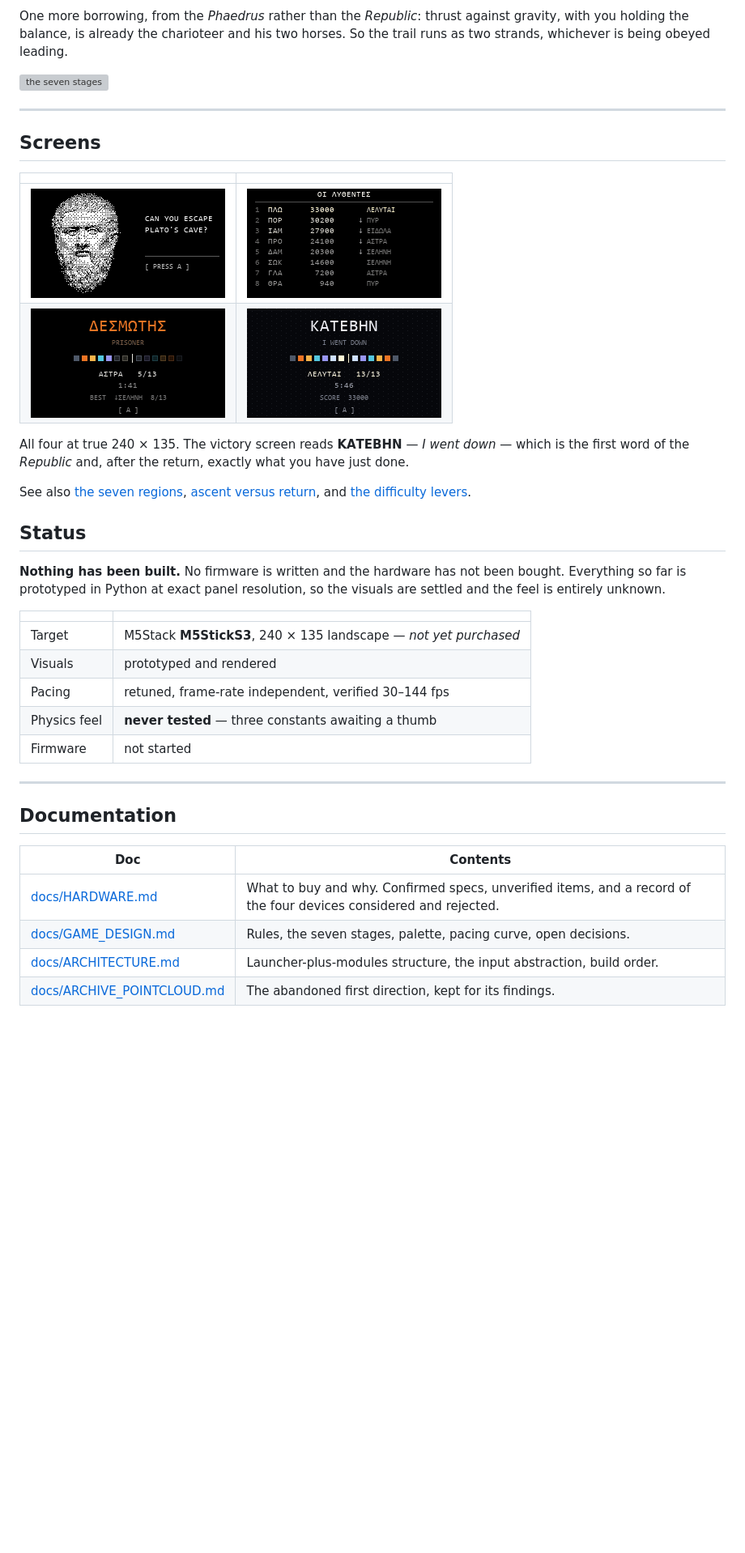
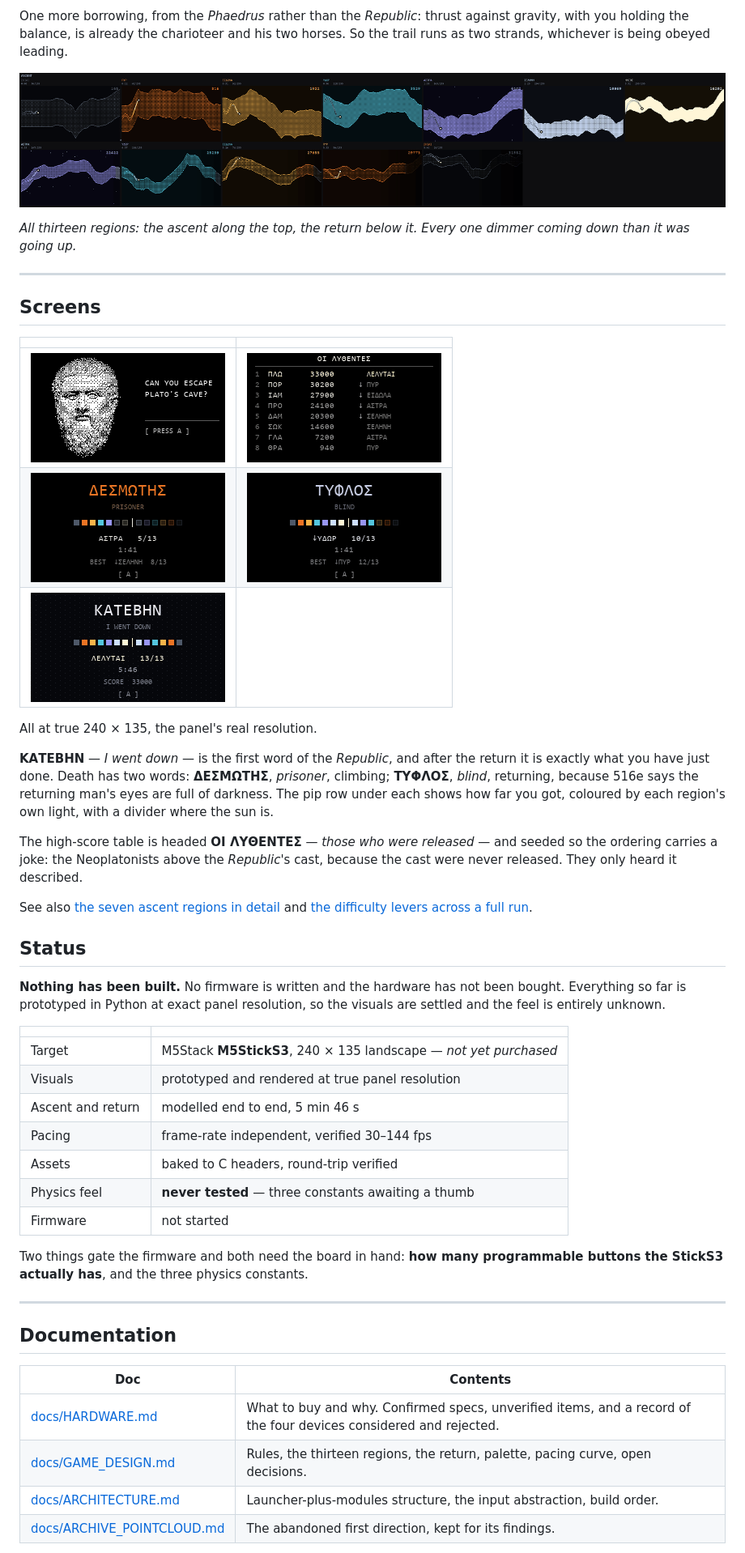
Before and after one commit to Alienchisel/platos-cave, a Markdown page: README.md, the part around one of its changes. Shown at 81% size. Drawn GitHub-style; blank space fills up the shorter version; grey boxes are pictures that could not be loaded.

```diff
--- a/README.md
+++ b/README.md
@@ -19,7 +19,10 @@ One more borrowing, from the *Phaedrus* rather than the *Republic*: thrust
 against gravity, with you holding the balance, is already the charioteer and his
 two horses. So the trail runs as two strands, whichever is being obeyed leading.
 
-![the seven stages](preview/stage_palette.png)
+![every region, ascending above and returning below](docs/images/descent_regions.png)
+
+*All thirteen regions: the ascent along the top, the return below it. Every one
+dimmer coming down than it was going up.*
 
 ---
 
@@ -27,16 +30,24 @@ two horses. So the trail runs as two strands, whichever is being obeyed leading.
 
 | | |
 | --- | --- |
-| ![title](docs/images/screen_title.png) | ![scores](docs/images/screen_scores.png) |
-| ![game over](docs/images/screen_gameover.png) | ![victory](docs/images/screen_victory.png) |
+| ![title](docs/images/screen_title.png) | ![high scores](docs/images/screen_scores.png) |
+| ![died ascending](docs/images/screen_gameover.png) | ![died returning](docs/images/screen_gameover_return.png) |
+| ![victory](docs/images/screen_victory.png) | |
 
-All four at true 240 × 135. The victory screen reads **ΚΑΤΕΒΗΝ** — *I went down* —
-which is the first word of the *Republic* and, after the return, exactly what you
-have just done.
+All at true 240 × 135, the panel's real resolution.
 
-See also [the seven regions](docs/images/stages_reference.png),
-[ascent versus return](docs/images/descent_regions.png), and
-[the difficulty levers](docs/images/descent_curves.png).
+**ΚΑΤΕΒΗΝ** — *I went down* — is the first word of the *Republic*, and after the
+return it is exactly what you have just done. Death has two words: **ΔΕΣΜΩΤΗΣ**,
+*prisoner*, climbing; **ΤΥΦΛΟΣ**, *blind*, returning, because 516e says the
+returning man's eyes are full of darkness. The pip row under each shows how far
+you got, coloured by each region's own light, with a divider where the sun is.
+
+The high-score table is headed **ΟΙ ΛΥΘΕΝΤΕΣ** — *those who were released* — and
+seeded so the ordering carries a joke: the Neoplatonists above the *Republic*'s
+cast, because the cast were never released. They only heard it described.
+
+See also [the seven ascent regions in detail](docs/images/stages_reference.png)
+and [the difficulty levers across a full run](docs/images/descent_curves.png).
 
 ## Status
 
@@ -47,10 +58,15 @@ the visuals are settled and the feel is entirely unknown.
 | | |
 | --- | --- |
 | Target | M5Stack **M5StickS3**, 240 × 135 landscape — *not yet purchased* |
-| Visuals | prototyped and rendered |
-| Pacing | retuned, frame-rate independent, verified 30–144 fps |
+| Visuals | prototyped and rendered at true panel resolution |
+| Ascent and return | modelled end to end, 5 min 46 s |
+| Pacing | frame-rate independent, verified 30–144 fps |
+| Assets | baked to C headers, round-trip verified |
 | Physics feel | **never tested** — three constants awaiting a thumb |
 | Firmware | not started |
+
+Two things gate the firmware and both need the board in hand: **how many
+programmable buttons the StickS3 actually has**, and the three physics constants.
 
 ---
 
@@ -59,7 +75,7 @@ the visuals are settled and the feel is entirely unknown.
 | Doc | Contents |
 | --- | --- |
 | [docs/HARDWARE.md](docs/HARDWARE.md) | What to buy and why. Confirmed specs, unverified items, and a record of the four devices considered and rejected. |
-| [docs/GAME_DESIGN.md](docs/GAME_DESIGN.md) | Rules, the seven stages, palette, pacing curve, open decisions. |
+| [docs/GAME_DESIGN.md](docs/GAME_DESIGN.md) | Rules, the thirteen regions, the return, palette, pacing curve, open decisions. |
 | [docs/ARCHITECTURE.md](docs/ARCHITECTURE.md) | Launcher-plus-modules structure, the input abstraction, build order. |
 | [docs/ARCHIVE_POINTCLOUD.md](docs/ARCHIVE_POINTCLOUD.md) | The abandoned first direction, kept for its findings. |
 
```
Also changed, not shown: other parts of README.md (+27 -14 lines).
